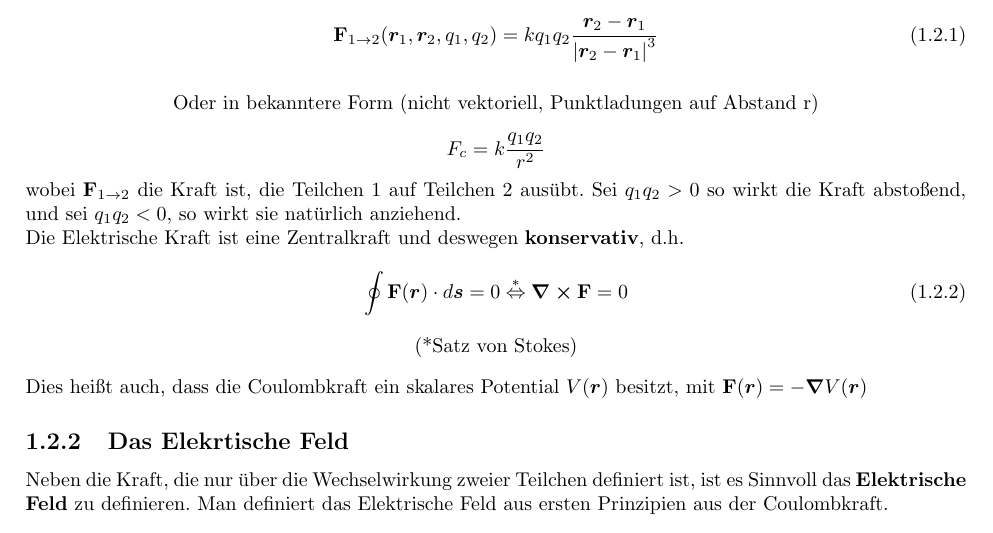
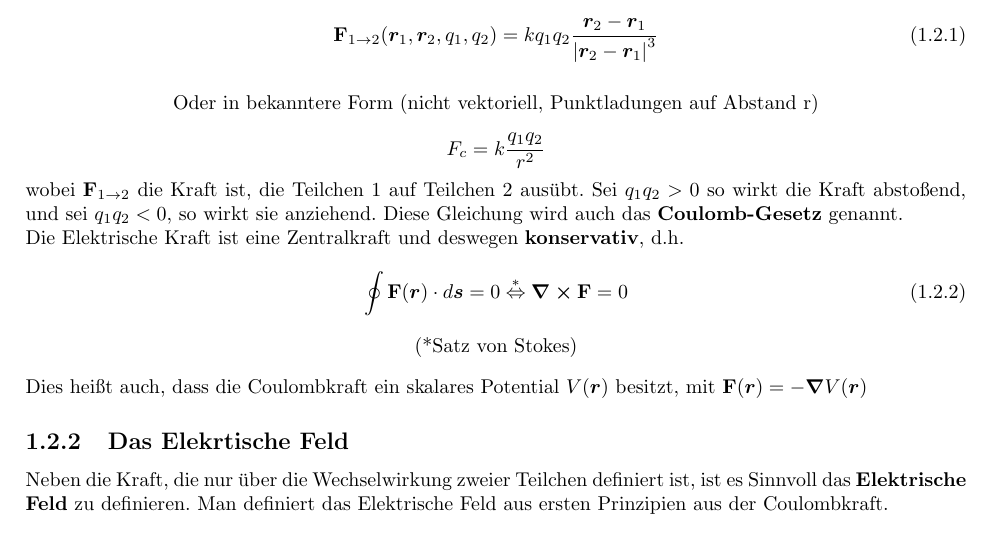
Before and after one commit to ljbkusters/theo-II-zusammenfassung, a LaTeX book (main.tex, which reads subtex/elektrostatik/elektrisches-feld-und-elektrisches-potential.tex): part of page 7 of 36, cut so that both start at the same text. Compiled offline with pdfLaTeX.

Commit message:
adds minor changes to coulombs law

```diff
--- a/subtex/elektrostatik/elektrisches-feld-und-elektrisches-potential.tex
+++ b/subtex/elektrostatik/elektrisches-feld-und-elektrisches-potential.tex
@@ -20,7 +20,8 @@ Oder in bekanntere Form (nicht vektoriell, Punktladungen auf Abstand r)
 \end{equation*}
 wobei $\vb F_{1\to2}$ die Kraft ist, die Teilchen 1 auf Teilchen 2 ausübt.
 Sei $q_1q_2>0$ so wirkt die Kraft abstoßend,
-und sei $q_1q_2<0$, so wirkt sie natürlich anziehend.
+und sei $q_1q_2<0$, so wirkt sie anziehend. Diese Gleichung wird auch das
+\textbf{Coulomb-Gesetz} genannt.
 
 \noindent
 Die Elektrische Kraft ist eine Zentralkraft und deswegen
```
